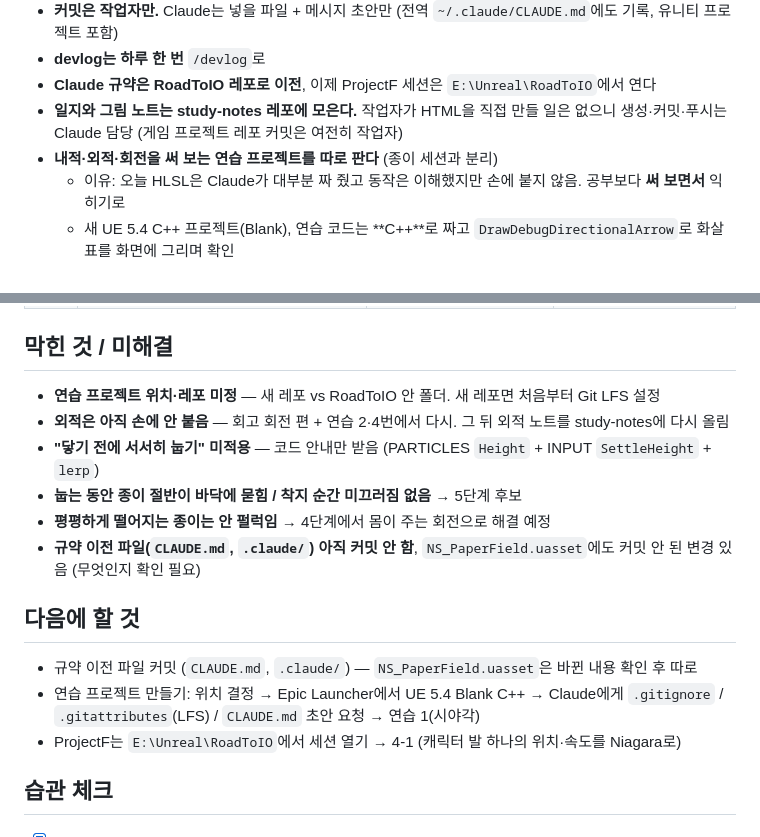
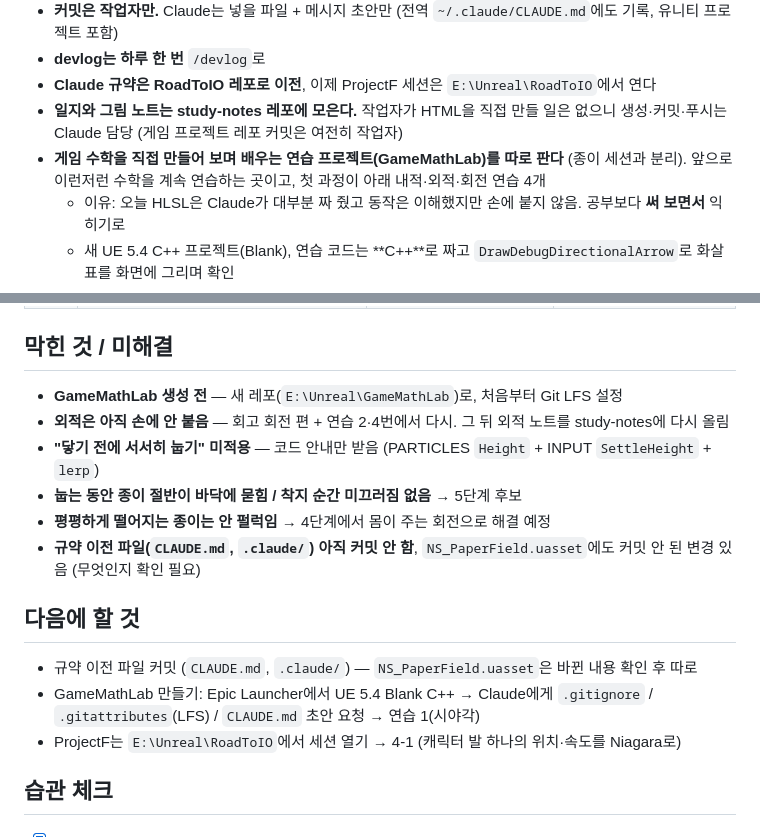
Before and after one commit to DEV-JSB/study-notes, a Markdown page: projectf/devlog/2026-10-24-ProjectF.md, 2 parts joined by grey strips. GitHub-like rendering.

Commit message:
10-24 일지: GameMathLab을 게임 수학 상설 연습장으로 표현 정정
Co-Authored-By: Claude Opus 5.5 <noreply@anthropic.com>

```diff
--- a/projectf/devlog/2026-10-24-ProjectF.md
+++ b/projectf/devlog/2026-10-24-ProjectF.md
@@ -208,7 +208,7 @@ OutAngVel = (AngVel + torque * DeltaTime) * keepSpin * air + settle * Landed;
 - **devlog는 하루 한 번** `/devlog`로
 - **Claude 규약은 RoadToIO 레포로 이전**, 이제 ProjectF 세션은 `E:\Unreal\RoadToIO`에서 연다
 - **일지와 그림 노트는 study-notes 레포에 모은다.** 작업자가 HTML을 직접 만들 일은 없으니 생성·커밋·푸시는 Claude 담당 (게임 프로젝트 레포 커밋은 여전히 작업자)
-- **내적·외적·회전을 써 보는 연습 프로젝트를 따로 판다** (종이 세션과 분리)
+- **게임 수학을 직접 만들어 보며 배우는 연습 프로젝트(GameMathLab)를 따로 판다** (종이 세션과 분리). 앞으로 이런저런 수학을 계속 연습하는 곳이고, 첫 과정이 아래 내적·외적·회전 연습 4개
   - 이유: 오늘 HLSL은 Claude가 대부분 짜 줬고 동작은 이해했지만 손에 붙지 않음. 공부보다 **써 보면서** 익히기로
   - 새 UE 5.4 C++ 프로젝트(Blank), 연습 코드는 **C++**로 짜고 `DrawDebugDirectionalArrow`로 화살표를 화면에 그리며 확인
   - 연습 순서 (오늘 코드의 어디와 이어지는지)
@@ -222,7 +222,7 @@ OutAngVel = (AngVel + torque * DeltaTime) * keepSpin * air + settle * Landed;
 
 ## 막힌 것 / 미해결
 
-- **연습 프로젝트 위치·레포 미정** — 새 레포 vs RoadToIO 안 폴더. 새 레포면 처음부터 Git LFS 설정
+- **GameMathLab 생성 전** — 새 레포(`E:\Unreal\GameMathLab`)로, 처음부터 Git LFS 설정
 - **외적은 아직 손에 안 붙음** — 회고 회전 편 + 연습 2·4번에서 다시. 그 뒤 외적 노트를 study-notes에 다시 올림
 - **"닿기 전에 서서히 눕기" 미적용** — 코드 안내만 받음 (PARTICLES `Height` + INPUT `SettleHeight` + `lerp`)
 - **눕는 동안 종이 절반이 바닥에 묻힘 / 착지 순간 미끄러짐 없음** → 5단계 후보
@@ -232,7 +232,7 @@ OutAngVel = (AngVel + torque * DeltaTime) * keepSpin * air + settle * Landed;
 ## 다음에 할 것
 
 - 규약 이전 파일 커밋 (`CLAUDE.md`, `.claude/`) — `NS_PaperField.uasset`은 바뀐 내용 확인 후 따로
-- 연습 프로젝트 만들기: 위치 결정 → Epic Launcher에서 UE 5.4 Blank C++ → Claude에게 `.gitignore` / `.gitattributes`(LFS) / `CLAUDE.md` 초안 요청 → 연습 1(시야각)
+- GameMathLab 만들기: Epic Launcher에서 UE 5.4 Blank C++ → Claude에게 `.gitignore` / `.gitattributes`(LFS) / `CLAUDE.md` 초안 요청 → 연습 1(시야각)
 - ProjectF는 `E:\Unreal\RoadToIO`에서 세션 열기 → 4-1 (캐릭터 발 하나의 위치·속도를 Niagara로)
 
 ## 습관 체크
```
